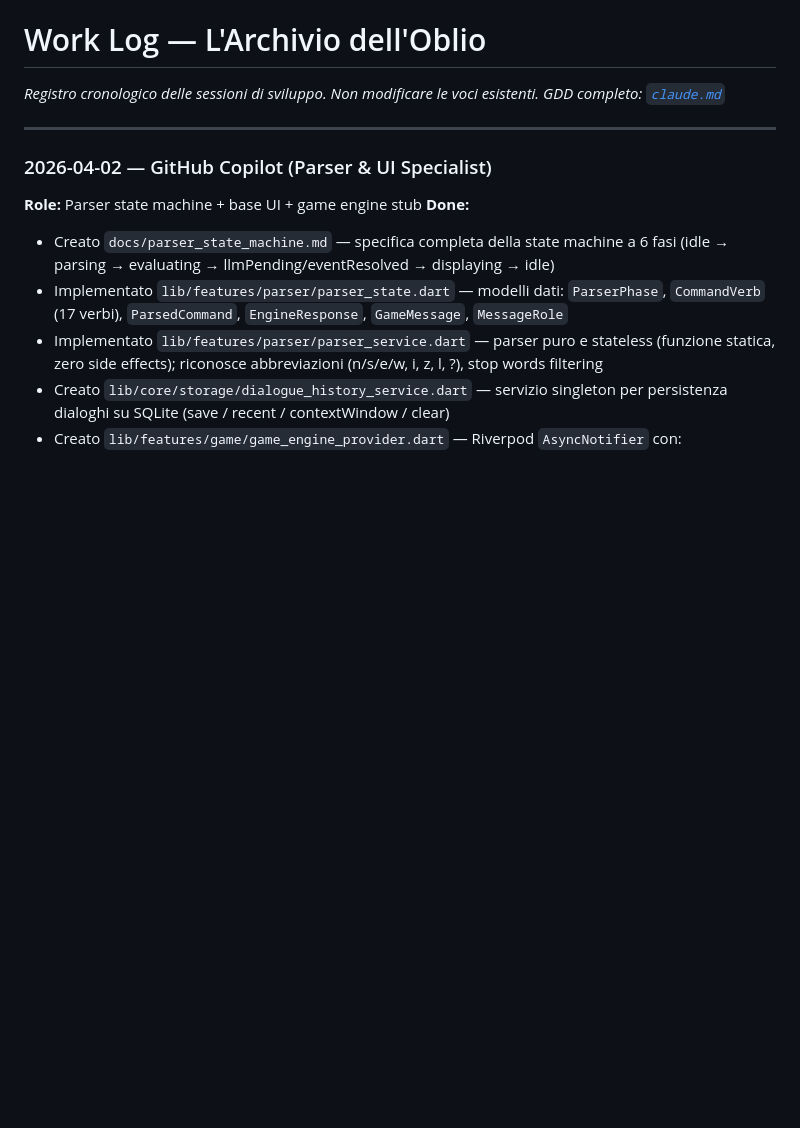
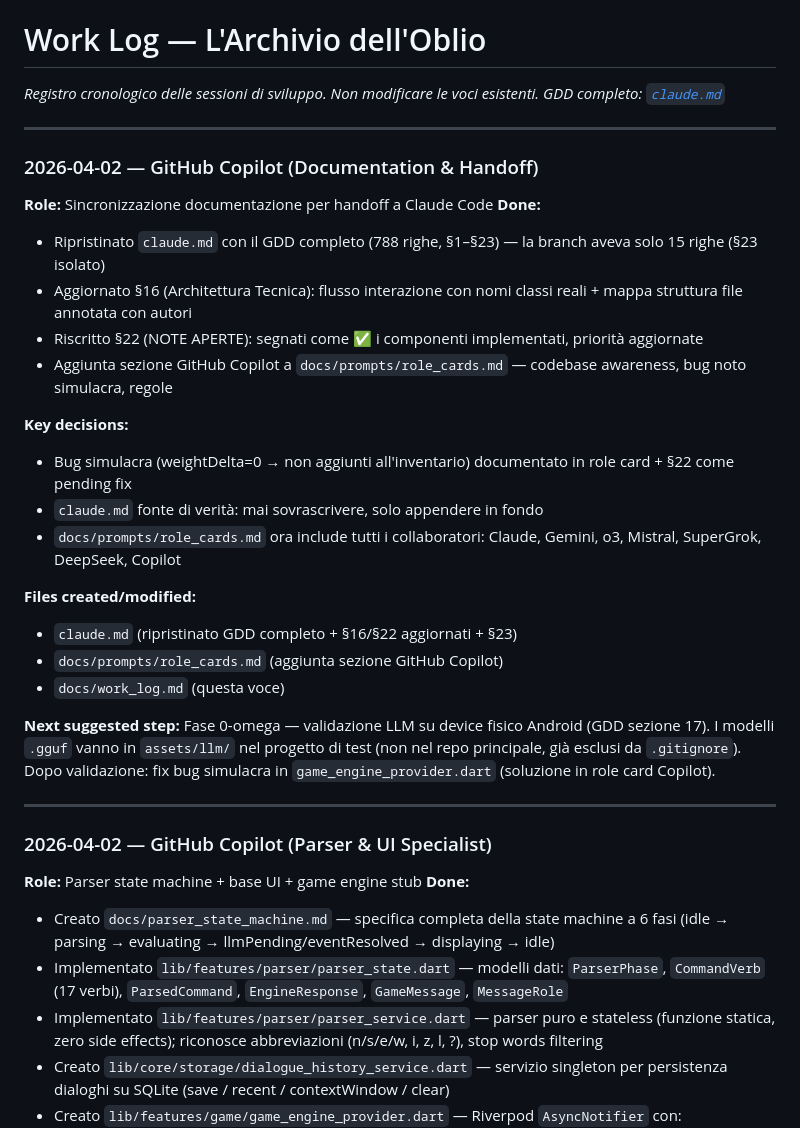
Before and after one commit to Vale717171/archive-of-oblivion, a Markdown page: docs/work_log.md, the part around the change. GitHub-like rendering; blank space fills up the shorter version.

```diff
--- a/docs/work_log.md
+++ b/docs/work_log.md
@@ -1,6 +1,31 @@
 # Work Log — L'Archivio dell'Oblio
 *Registro cronologico delle sessioni di sviluppo. Non modificare le voci esistenti.*
 *GDD completo: [`claude.md`](../claude.md)*
+
+---
+
+### 2026-04-02 — GitHub Copilot (Documentation & Handoff)
+**Role:** Sincronizzazione documentazione per handoff a Claude Code
+**Done:**
+- Ripristinato `claude.md` con il GDD completo (788 righe, §1–§23) — la branch aveva solo 15 righe (§23 isolato)
+- Aggiornato §16 (Architettura Tecnica): flusso interazione con nomi classi reali + mappa struttura file annotata con autori
+- Riscritto §22 (NOTE APERTE): segnati come ✅ i componenti implementati, priorità aggiornate
+- Aggiunta sezione GitHub Copilot a `docs/prompts/role_cards.md` — codebase awareness, bug noto simulacra, regole
+
+**Key decisions:**
+- Bug simulacra (weightDelta=0 → non aggiunti all'inventario) documentato in role card + §22 come pending fix
+- `claude.md` fonte di verità: mai sovrascrivere, solo appendere in fondo
+- `docs/prompts/role_cards.md` ora include tutti i collaboratori: Claude, Gemini, o3, Mistral, SuperGrok, DeepSeek, Copilot
+
+**Files created/modified:**
+- `claude.md` (ripristinato GDD completo + §16/§22 aggiornati + §23)
+- `docs/prompts/role_cards.md` (aggiunta sezione GitHub Copilot)
+- `docs/work_log.md` (questa voce)
+
+**Next suggested step:**
+Fase 0-omega — validazione LLM su device fisico Android (GDD sezione 17).
+I modelli `.gguf` vanno in `assets/llm/` nel progetto di test (non nel repo principale, già esclusi da `.gitignore`).
+Dopo validazione: fix bug simulacra in `game_engine_provider.dart` (soluzione in role card Copilot).
 
 ---
 
```
Also changed, not shown: docs/prompts/role_cards.md (+40 -0 lines).
